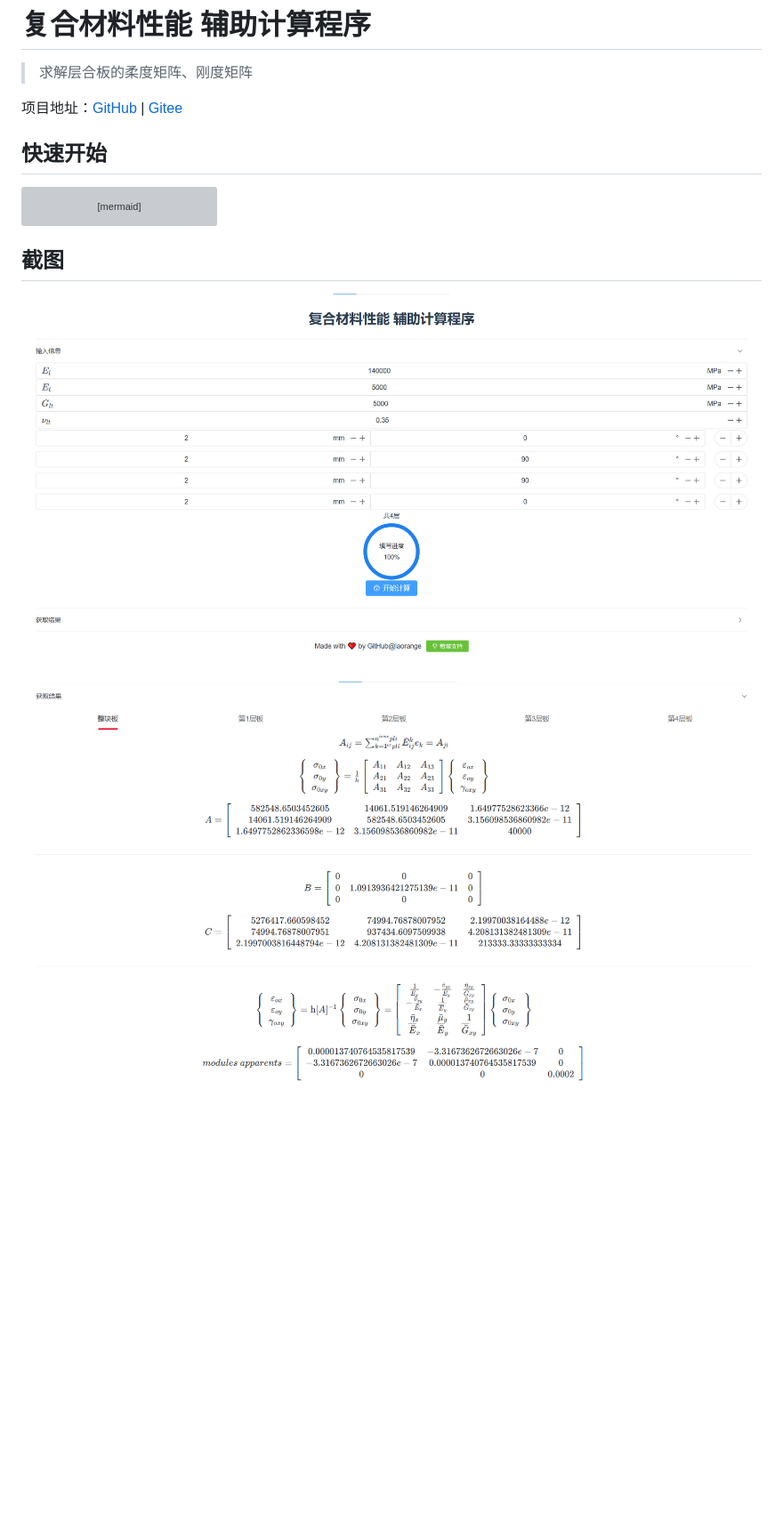
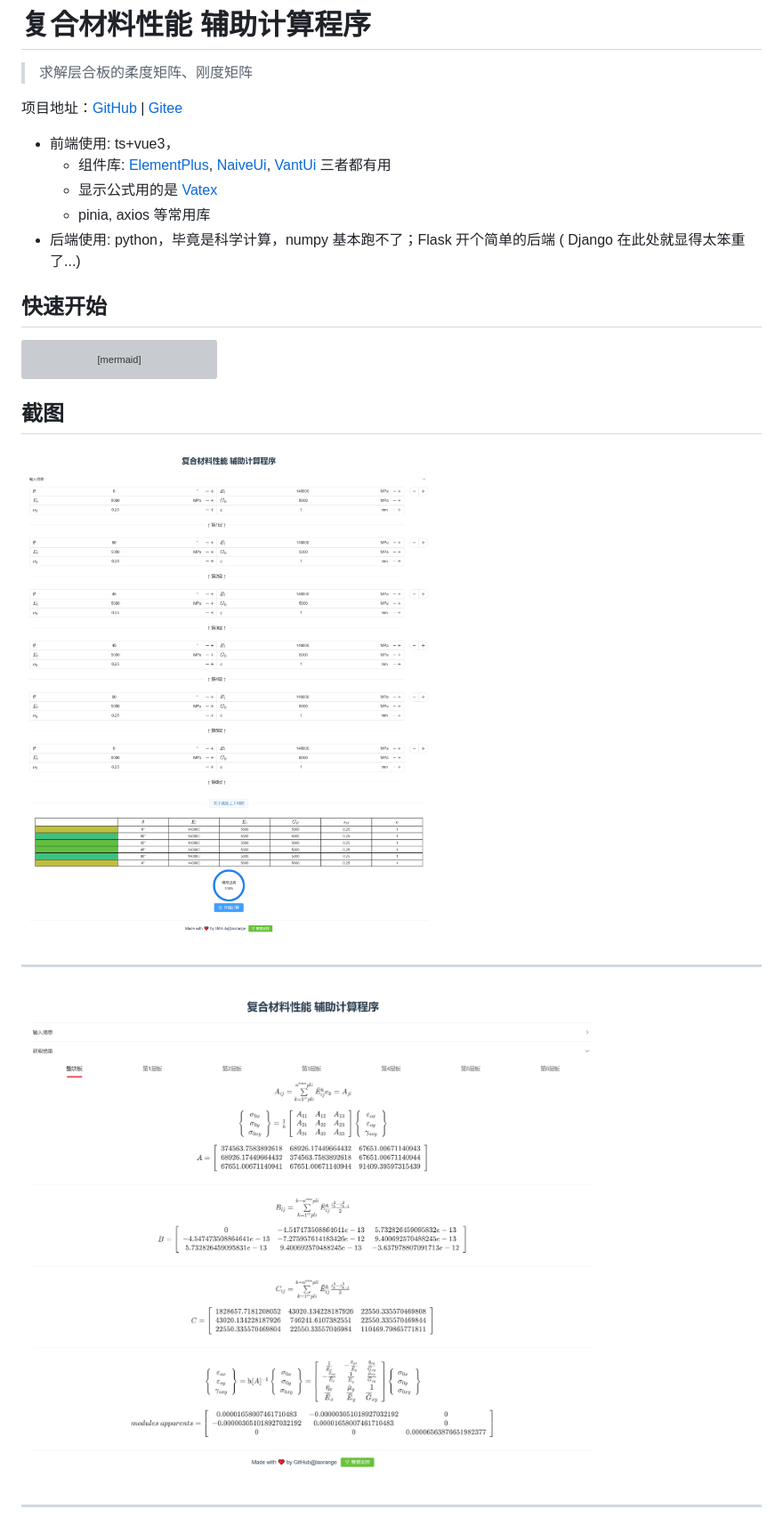
Before and after one commit to laorange/laminate-calculation, a Markdown page: README.md, the part around the change. Shown at 89% size. GitHub-like rendering; pictures changed too: demo/demo1.png, demo/demo2.png; blank space fills up the shorter version; grey boxes are pictures that could not be loaded.

Commit message:
v2.1.0-backup.05180000 update README.md

```diff
--- a/README.md
+++ b/README.md
@@ -3,6 +3,12 @@
 > 求解层合板的柔度矩阵、刚度矩阵
 
 项目地址：[GitHub](https://github.com/laorange/LaminateCalculation)  |  [Gitee](https://gitee.com/laorange/LaminateCalculation)
+
++ 前端使用: ts+vue3，
+  + 组件库: [ElementPlus](https://element-plus.org), [NaiveUi](https://www.naiveui.com/), [VantUi ](https://vant-contrib.gitee.io/vant/#/zh-CN/home)三者都有用
+  + 显示公式用的是 [Vatex](https://github.com/Shimada666/VaTex)
+  + pinia, axios 等常用库
++ 后端使用: python，毕竟是科学计算，numpy 基本跑不了；Flask 开个简单的后端 ( Django 在此处就显得太笨重了...)
 
 ## 快速开始
 
@@ -22,7 +28,11 @@ graph LR
 
 ![1.png](demo/demo1.png)
 
+----
+
 ![2.png](demo/demo2.png)
+
+----
 
 ![3.png](demo/demo3.png)
 
```
Also changed, not shown: demo/demo3.png.
